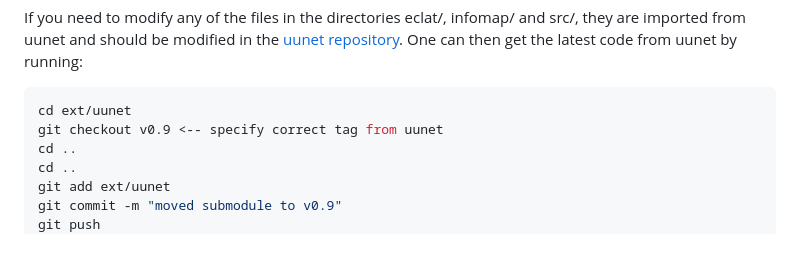
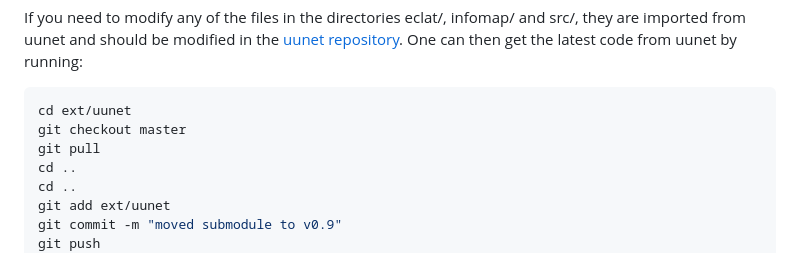
Before and after one commit to uuinfolab/r_multinet, a Markdown page: README.md, the part around the change. Drawn GitHub-style.

Commit message:
updated instructions to update submodule

````diff
--- a/README.md
+++ b/README.md
@@ -49,7 +49,8 @@ If you need to modify any of the files in the directories eclat/, infomap/ and s
 
 ```sh
 cd ext/uunet
-git checkout v0.9 <-- specify correct tag from uunet
+git checkout master
+git pull
 cd ..
 cd ..
 git add ext/uunet
````
